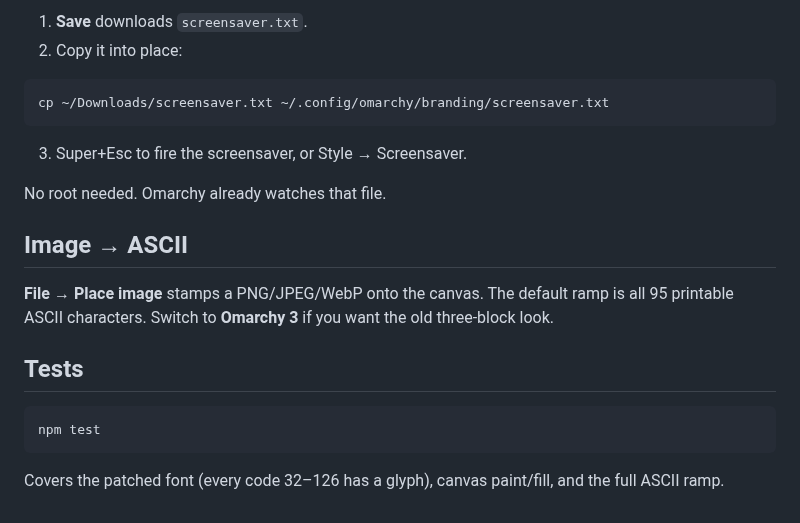
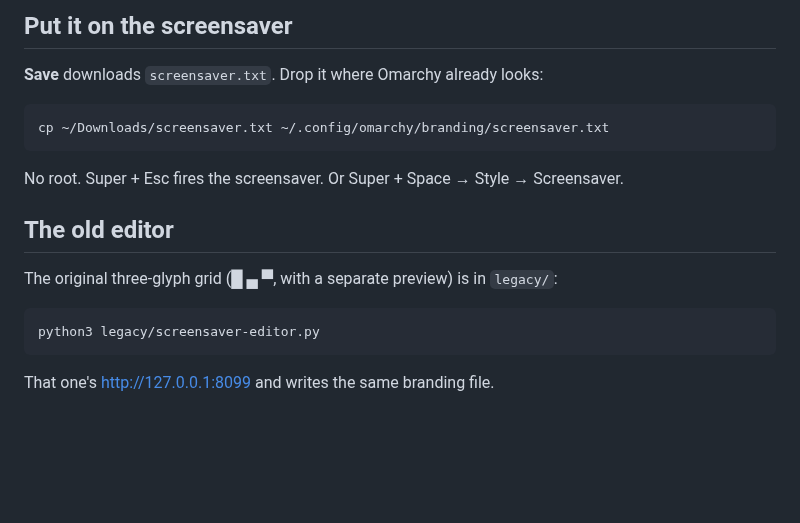
Before and after one commit to fordfisher/omarchy-screensaver-editor, a Markdown page: README.md, the part around one of its changes. Rendered like a GitHub page; blank space fills up the shorter version.

````diff
--- a/README.md
+++ b/README.md
@@ -43,23 +68,20 @@ Type: click a cell, type `OMARCHY 4.0!`, Enter commits, Esc cancels. The glyphs
 
-1. **Save** downloads `screensaver.txt`.
-2. Copy it into place:
+## Put it on the screensaver
+
+**Save** downloads `screensaver.txt`. Drop it where Omarchy already looks:
 
 ```bash
 cp ~/Downloads/screensaver.txt ~/.config/omarchy/branding/screensaver.txt
 ```
 
-3. Super+Esc to fire the screensaver, or Style → Screensaver.
+No root. Super + Esc fires the screensaver. Or Super + Space → Style → Screensaver.
 
-No root needed. Omarchy already watches that file.
+## The old editor
 
-## Image → ASCII
-
-**File → Place image** stamps a PNG/JPEG/WebP onto the canvas. The default ramp is all 95 printable ASCII characters. Switch to **Omarchy 3** if you want the old three-block look.
-
-## Tests
+The original three-glyph grid (█ ▄ ▀, with a separate preview) is in `legacy/`:
 
 ```bash
-npm test
+python3 legacy/screensaver-editor.py
 ```
 
-Covers the patched font (every code 32–126 has a glyph), canvas paint/fill, and the full ASCII ramp.
+That one's http://127.0.0.1:8099 and writes the same branding file.
````
Also changed, not shown: other parts of README.md (+43 -18 lines), docs/studio.png (added).
